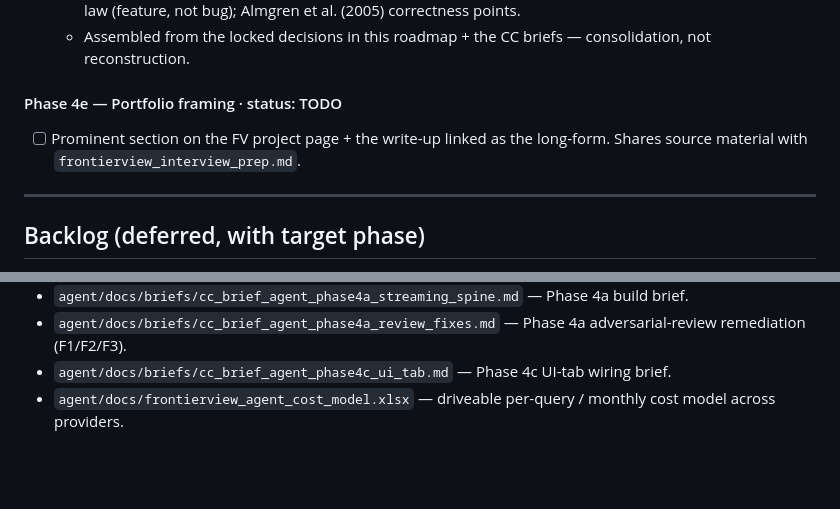
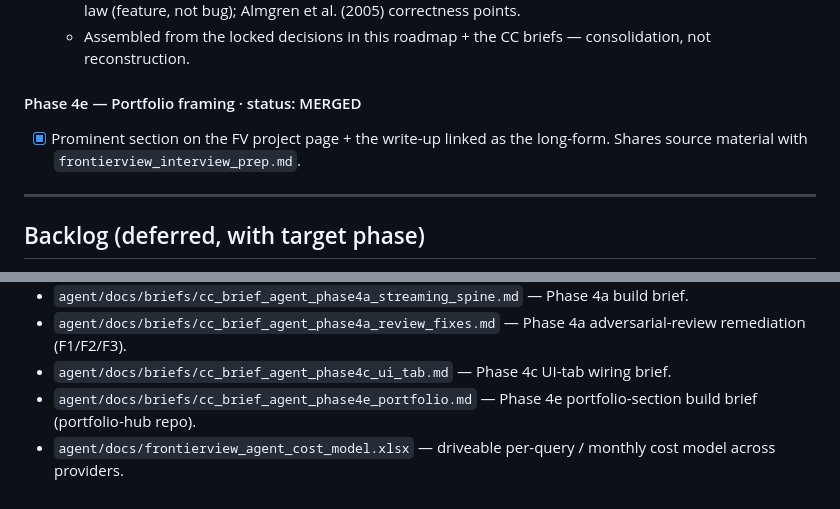
Before and after one commit to GarethCooke/FrontierView, a Markdown page: agent/docs/agent_roadmap.md, 2 parts joined by grey strips. Rendered like a GitHub page; blank space fills up the shorter version.

Commit message:
Close Phase 4e: flip status to MERGED + list portfolio brief in Artifacts
Phase 4e (portfolio framing) shipped on the garethcooke.com hub: the
"Ask the model" section on the FrontierView project page + the Phase 4d
write-up hosted at /frontierview/agent. This is the FV-repo paper-trail
update that closes Phase 4 end to end.

Co-Authored-By: Claude Opus 4.8 <noreply@anthropic.com>

```diff
--- a/agent/docs/agent_roadmap.md
+++ b/agent/docs/agent_roadmap.md
@@ -94,9 +94,9 @@ Public-facing surface + the portfolio write-up. Decomposed into gated sub-phases
   - *Why*: the locked-decision rationale — DRY as a hard constraint; no framework ("everything hard lives in the scaffolding"); in-process over copied model logic; deterministic model as eval ground truth; synthetic recovery as estimator behaviour, not market calibration; AC schedules sub-optimal under the 0.6 power-law (feature, not bug); Almgren et al. (2005) correctness points.
   - Assembled from the locked decisions in this roadmap + the CC briefs — consolidation, not reconstruction.
 
-#### Phase 4e — Portfolio framing · status: TODO
+#### Phase 4e — Portfolio framing · status: MERGED
 
-- [ ] Prominent section on the FV project page + the write-up linked as the long-form. Shares source material with `frontierview_interview_prep.md`.
+- [x] Prominent section on the FV project page + the write-up linked as the long-form. Shares source material with `frontierview_interview_prep.md`.
 
 ---
 
@@ -134,4 +134,5 @@ Public-facing surface + the portfolio write-up. Decomposed into gated sub-phases
 - `agent/docs/briefs/cc_brief_agent_phase4a_streaming_spine.md` — Phase 4a build brief.
 - `agent/docs/briefs/cc_brief_agent_phase4a_review_fixes.md` — Phase 4a adversarial-review remediation (F1/F2/F3).
 - `agent/docs/briefs/cc_brief_agent_phase4c_ui_tab.md` — Phase 4c UI-tab wiring brief.
+- `agent/docs/briefs/cc_brief_agent_phase4e_portfolio.md` — Phase 4e portfolio-section build brief (portfolio-hub repo).
 - `agent/docs/frontierview_agent_cost_model.xlsx` — driveable per-query / monthly cost model across providers.
```
